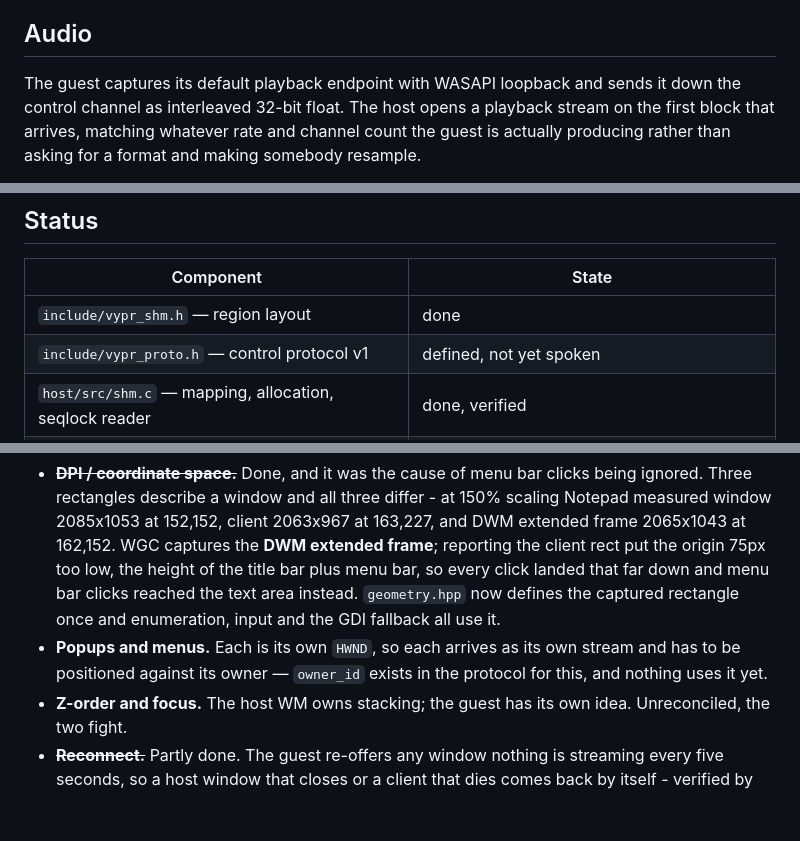
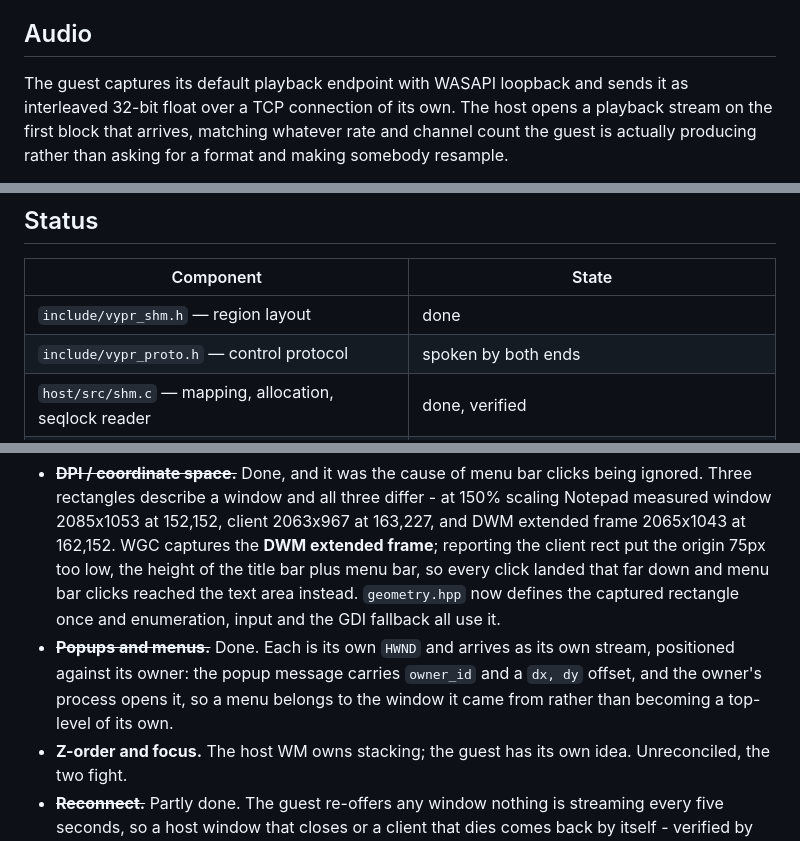
Before and after one commit to Amzi-01/Vypr, a Markdown page: README.md, 3 parts joined by grey strips. GitHub-like rendering; blank space fills up the shorter version.

```diff
--- a/README.md
+++ b/README.md
@@ -221,7 +229,7 @@ on a picture of the inner one.
 ## Audio
 
 The guest captures its default playback endpoint with WASAPI loopback and sends
-it down the control channel as interleaved 32-bit float. The host opens a
+it as interleaved 32-bit float over a TCP connection of its own. The host opens a
 playback stream on the first block that arrives, matching whatever rate and
 channel count the guest is actually producing rather than asking for a format
 and making somebody resample.
@@ -449,7 +491,7 @@ past 2560x1440 mapped out of range.
 | Component | State |
 |---|---|
 | `include/vypr_shm.h` — region layout | done |
-| `include/vypr_proto.h` — control protocol v1 | defined, not yet spoken |
+| `include/vypr_proto.h` — control protocol | spoken by both ends |
 | `host/src/shm.c` — mapping, allocation, seqlock reader | done, verified |
 | `host/src/main.c` — present a slot as a native window | working |
 | `host/src/present_gpu.c` — SDL_GPU upload path | working, 4x faster at 4K |
@@ -524,9 +570,10 @@ Inherited from the earlier prototype's notes, none of them solved yet:
   menu bar clicks reached the text area instead. `geometry.hpp` now defines the
   captured rectangle once and enumeration, input and the GDI fallback all use
   it.
-- **Popups and menus.** Each is its own `HWND`, so each arrives as its own
-  stream and has to be positioned against its owner — `owner_id` exists in the
-  protocol for this, and nothing uses it yet.
+- ~~**Popups and menus.**~~ Done. Each is its own `HWND` and arrives as its own
+  stream, positioned against its owner: the popup message carries `owner_id`
+  and a `dx, dy` offset, and the owner's process opens it, so a menu belongs to
+  the window it came from rather than becoming a top-level of its own.
 - **Z-order and focus.** The host WM owns stacking; the guest has its own idea.
   Unreconciled, the two fight.
 - ~~**Reconnect.**~~ Partly done. The guest re-offers any window nothing is
```
Also changed, not shown: other parts of README.md (+54 -8 lines).
